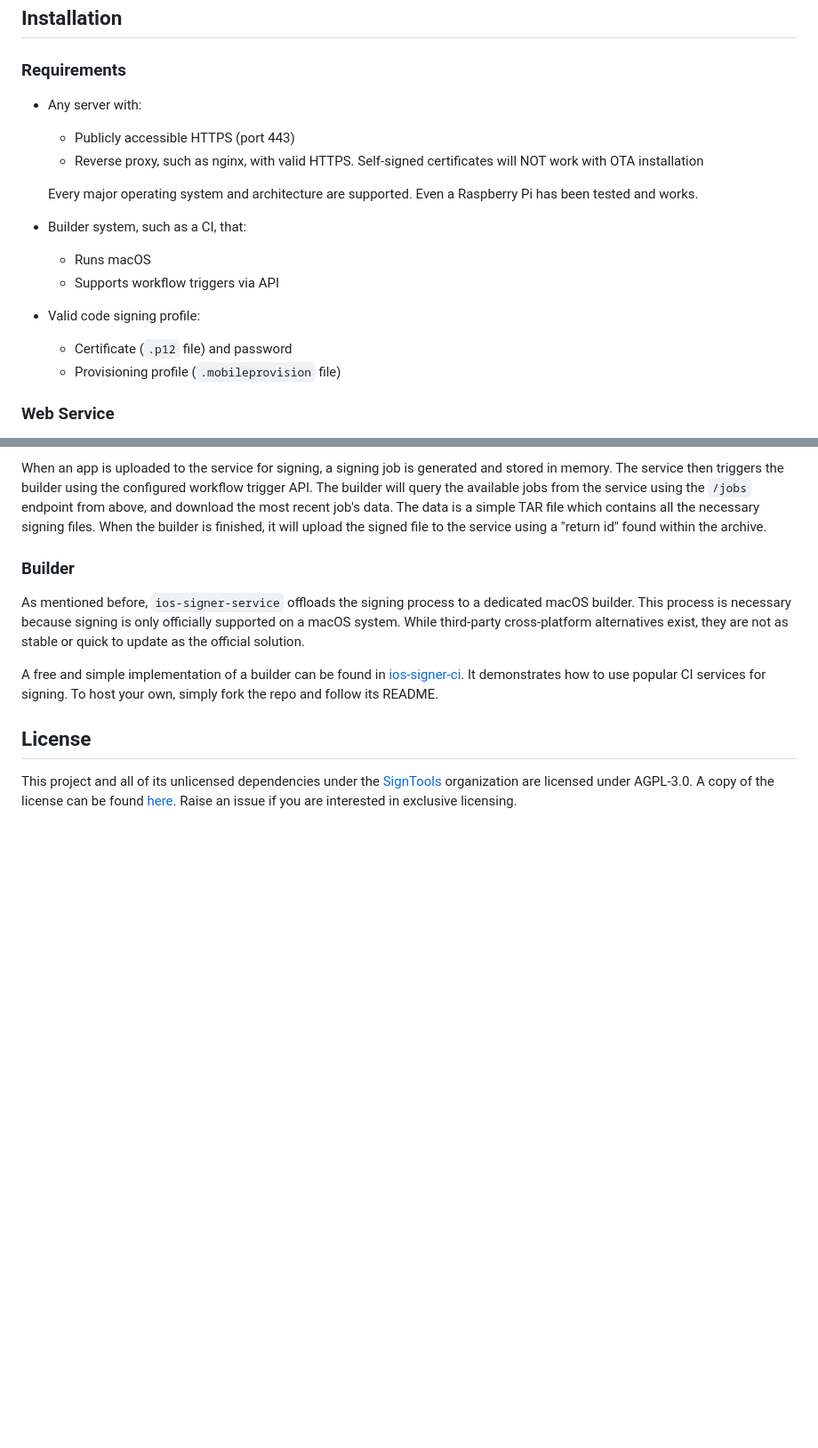
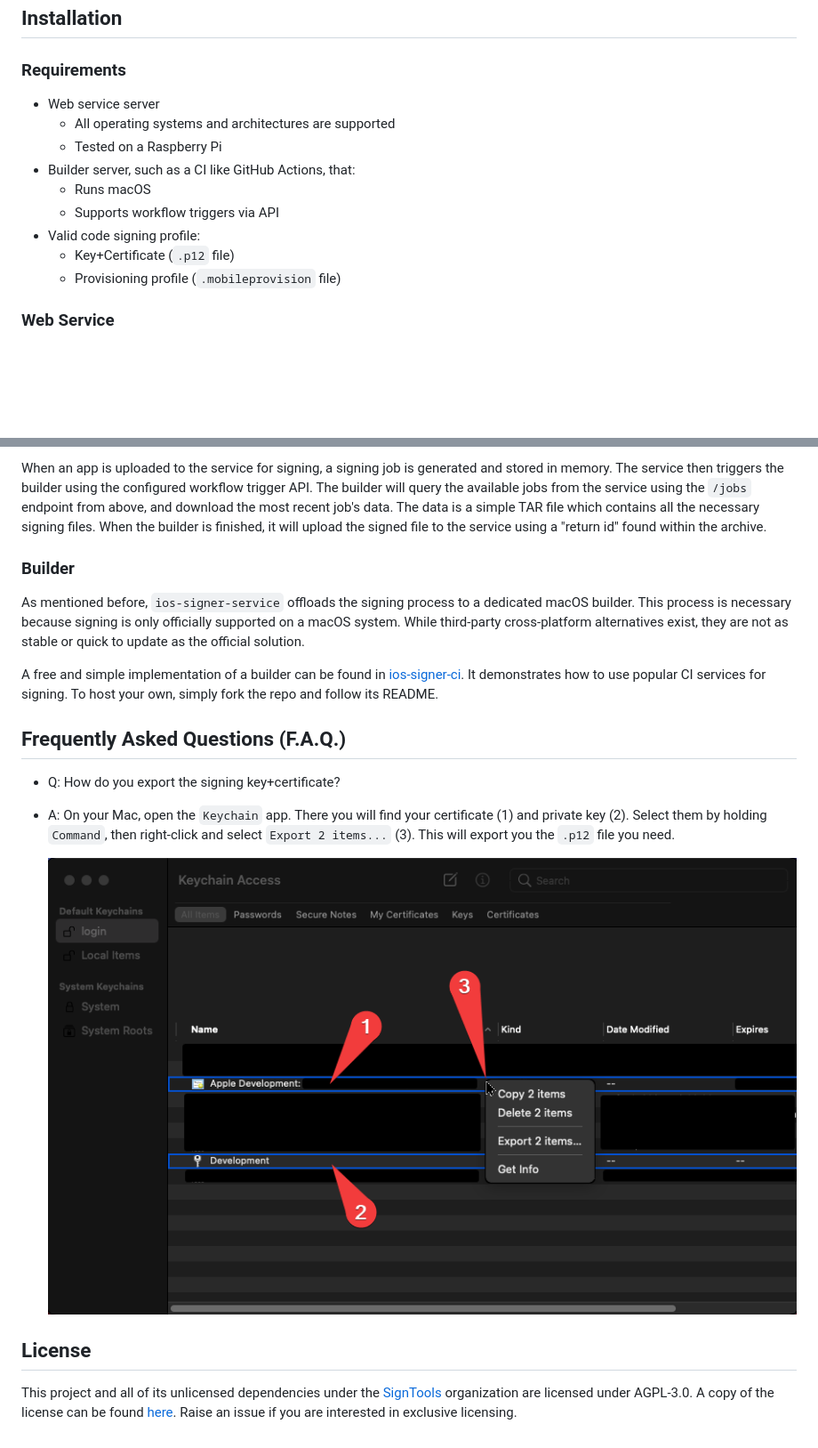
Before and after one commit to SignTools/SignTools, a Markdown page: README.md, 2 parts joined by grey strips. Shown: that part at 89% size. Rendered like a GitHub page; pictures changed too: img/5.png (added); blank space fills up the shorter version.

Commit message:
docs: add more installation details

```diff
--- a/README.md
+++ b/README.md
@@ -55,19 +55,14 @@ This project is self-hosted; there is no public service. It does not provide any
 
 ### Requirements
 
-- Any server with:
-
-  - Publicly accessible HTTPS (port 443)
-  - Reverse proxy, such as nginx, with valid HTTPS. Self-signed certificates will NOT work with OTA installation
-
-  Every major operating system and architecture are supported.
-  Even a Raspberry Pi has been tested and works.
-
-- Builder system, such as a CI, that:
+- Web service server
+  - All operating systems and architectures are supported
+  - Tested on a Raspberry Pi
+- Builder server, such as a CI like GitHub Actions, that:
   - Runs macOS
   - Supports workflow triggers via API
 - Valid code signing profile:
-  - Certificate (`.p12` file) and password
+  - Key+Certificate (`.p12` file)
   - Provisioning profile (`.mobileprovision` file)
 
 ### Web Service
@@ -171,6 +171,14 @@ As mentioned before, `ios-signer-service` offloads the signing process to a dedi
 
 A free and simple implementation of a builder can be found in [ios-signer-ci](https://github.com/SignTools/ios-signer-ci). It demonstrates how to use popular CI services for signing. To host your own, simply fork the repo and follow its README.
 
+## Frequently Asked Questions (F.A.Q.)
+
+- Q: How do you export the signing key+certificate?
+
+- A: On your Mac, open the `Keychain` app. There you will find your certificate (1) and private key (2). Select them by holding `Command`, then right-click and select `Export 2 items...` (3). This will export you the `.p12` file you need.
+
+  ![](img/5.png)
+
 ## License
 
 This project and all of its unlicensed dependencies under the [SignTools](https://github.com/SignTools) organization are licensed under AGPL-3.0. A copy of the license can be found [here](LICENSE). Raise an issue if you are interested in exclusive licensing.
```
Also changed, not shown: other parts of README.md (+6 -1 lines).
